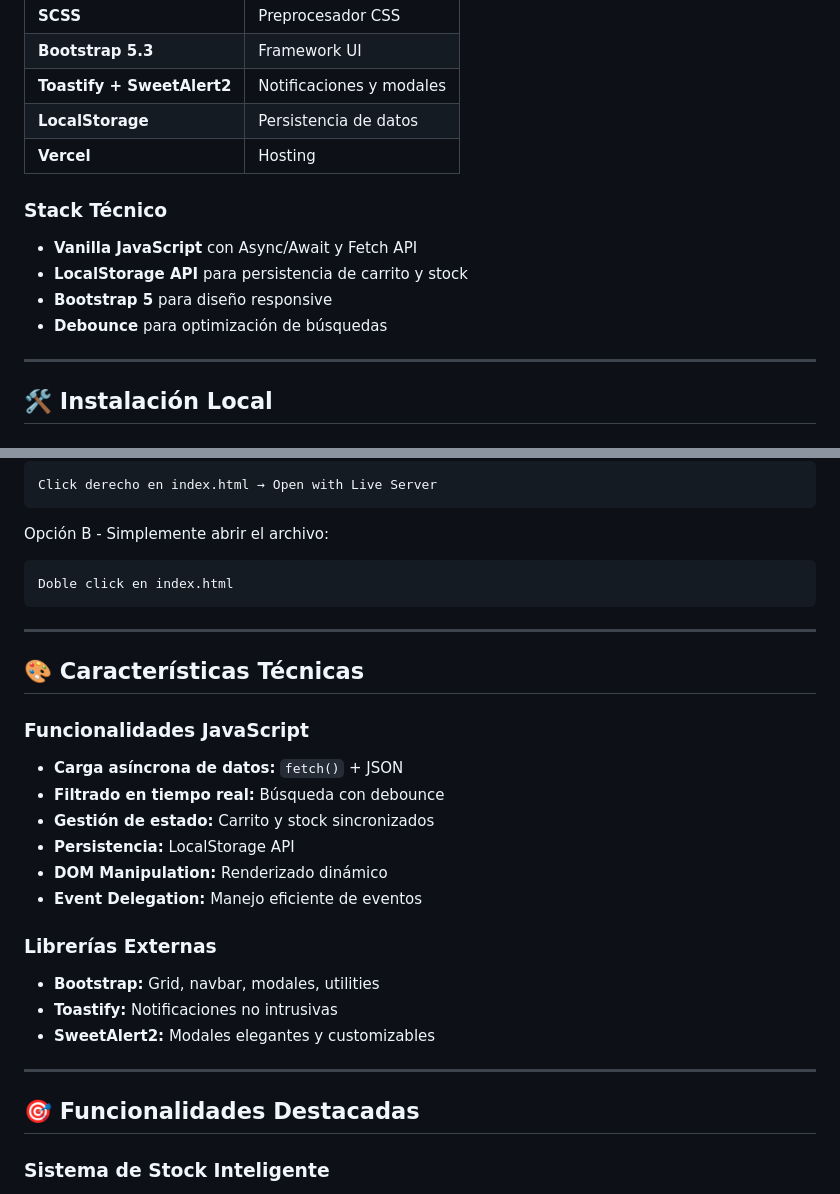
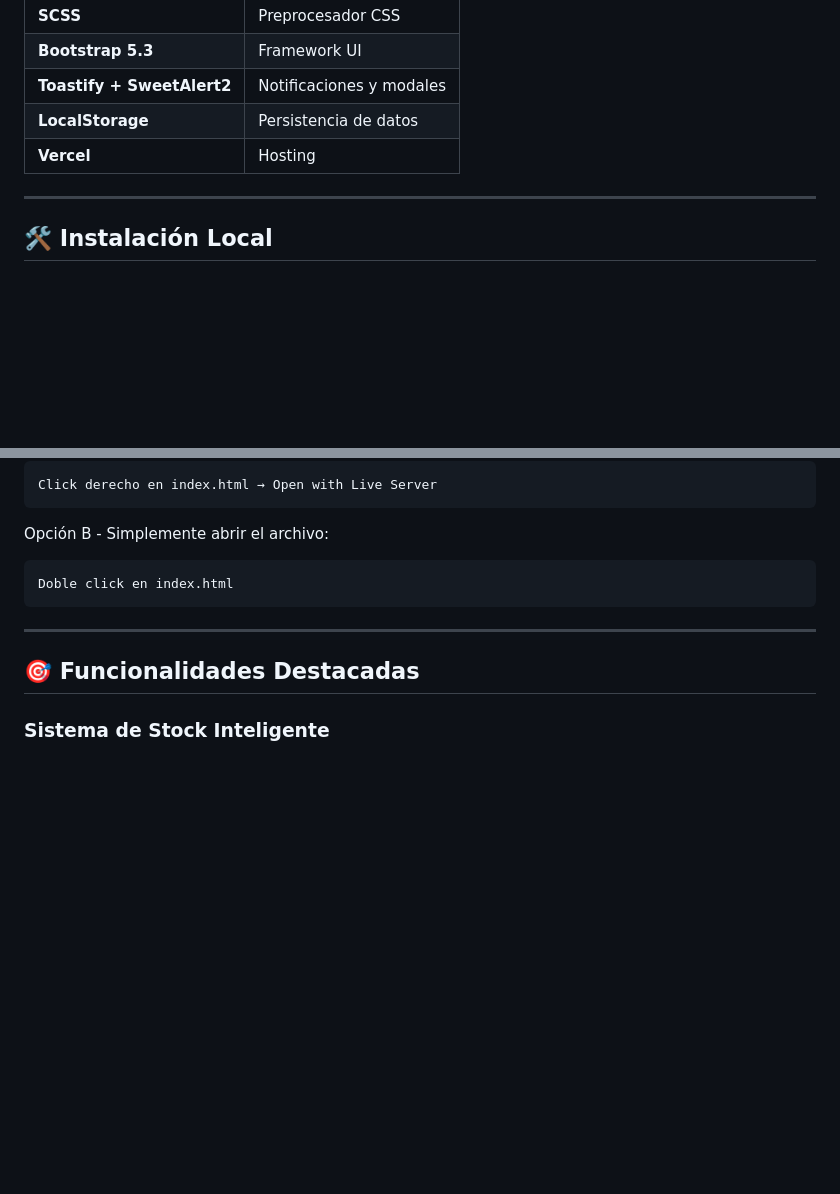
Before and after one commit to baez-nicolas/LibraryHub, a Markdown page: README.md, 2 parts joined by grey strips. Rendered like a GitHub page; blank space fills up the shorter version.

````diff
--- a/README.md
+++ b/README.md
@@ -51,12 +51,6 @@
 | **LocalStorage** | Persistencia de datos |
 | **Vercel** | Hosting |
 
-### Stack Técnico
-- **Vanilla JavaScript** con Async/Await y Fetch API
-- **LocalStorage API** para persistencia de carrito y stock
-- **Bootstrap 5** para diseño responsive
-- **Debounce** para optimización de búsquedas
-
 ---
 
 ## 🛠️ Instalación Local
@@ -84,23 +78,6 @@ Opción B - Simplemente abrir el archivo:
 ```
 Doble click en index.html
 ```
-
----
-
-## 🎨 Características Técnicas
-
-### Funcionalidades JavaScript
-- **Carga asíncrona de datos:** `fetch()` + JSON
-- **Filtrado en tiempo real:** Búsqueda con debounce
-- **Gestión de estado:** Carrito y stock sincronizados
-- **Persistencia:** LocalStorage API
-- **DOM Manipulation:** Renderizado dinámico
-- **Event Delegation:** Manejo eficiente de eventos
-
-### Librerías Externas
-- **Bootstrap:** Grid, navbar, modales, utilities
-- **Toastify:** Notificaciones no intrusivas
-- **SweetAlert2:** Modales elegantes y customizables
 
 ---
 
````
